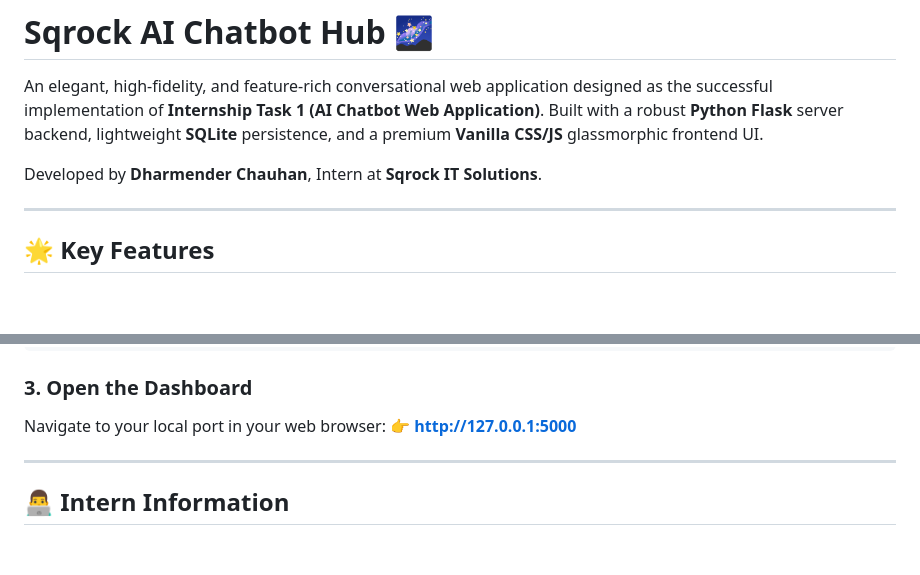
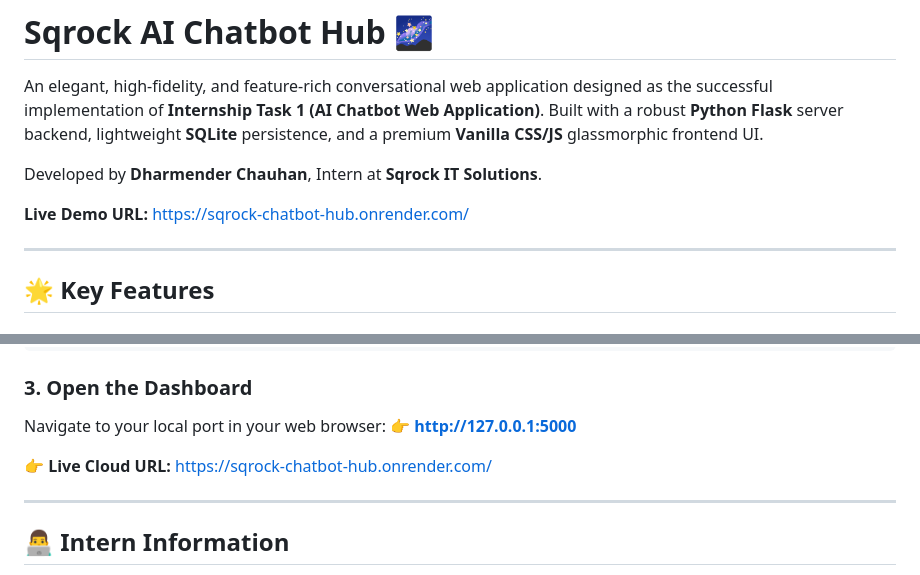
Before and after one commit to Tony-chauhan/sqrock-chatbot-hub, a Markdown page: README.md, 2 parts joined by grey strips. Drawn GitHub-style; blank space fills up the shorter version.

Commit message:
docs: add live Render URL to README.md

```diff
--- a/README.md
+++ b/README.md
@@ -3,6 +3,8 @@
 An elegant, high-fidelity, and feature-rich conversational web application designed as the successful implementation of **Internship Task 1 (AI Chatbot Web Application)**. Built with a robust **Python Flask** server backend, lightweight **SQLite** persistence, and a premium **Vanilla CSS/JS** glassmorphic frontend UI.
 
 Developed by **Dharmender Chauhan**, Intern at **Sqrock IT Solutions**.
+
+**Live Demo URL:** [https://sqrock-chatbot-hub.onrender.com/](https://sqrock-chatbot-hub.onrender.com/)
 
 ---
 
@@ -51,6 +53,8 @@ python app.py
 Navigate to your local port in your web browser:
 👉 **[http://127.0.0.1:5000](http://127.0.0.1:5000)**
 
+👉 **Live Cloud URL:** [https://sqrock-chatbot-hub.onrender.com/](https://sqrock-chatbot-hub.onrender.com/)
+
 ---
 
 ## 👨‍💻 Intern Information
```
